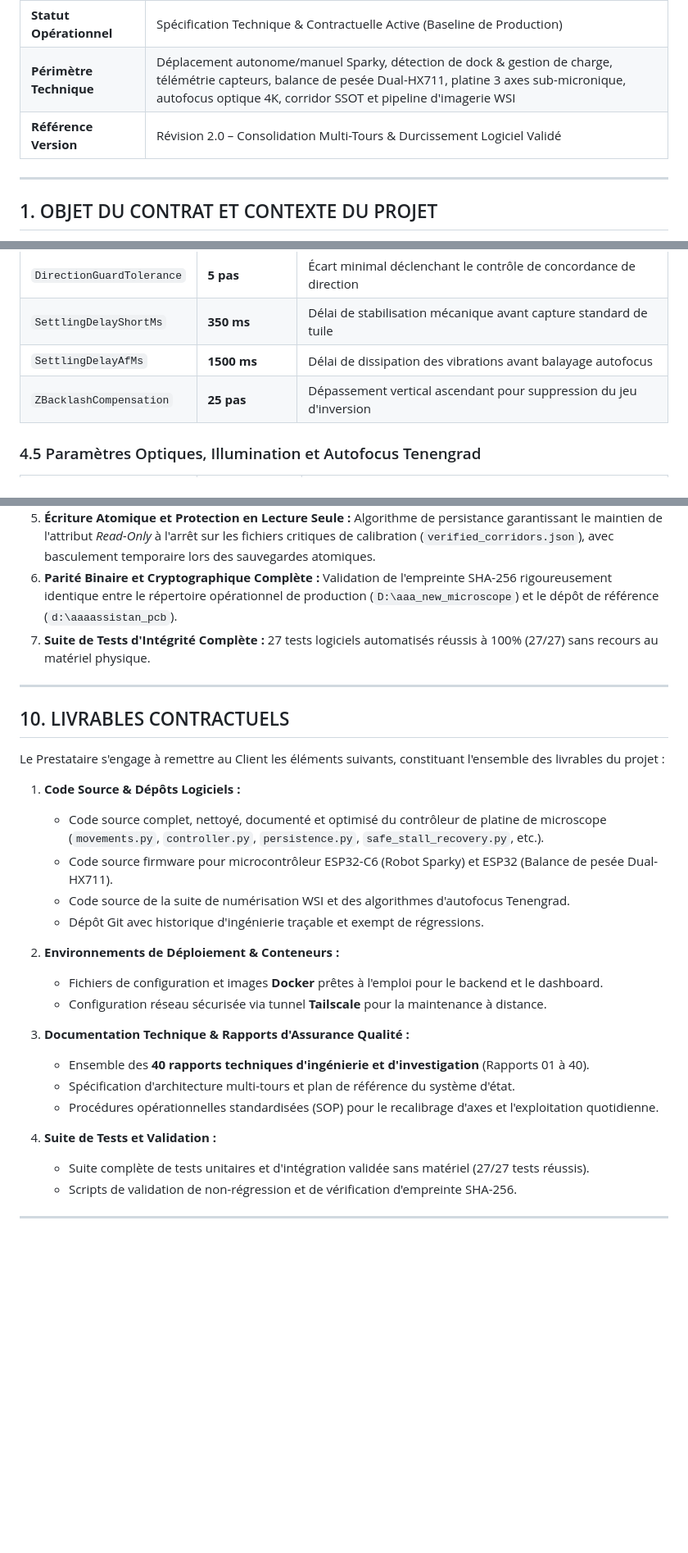
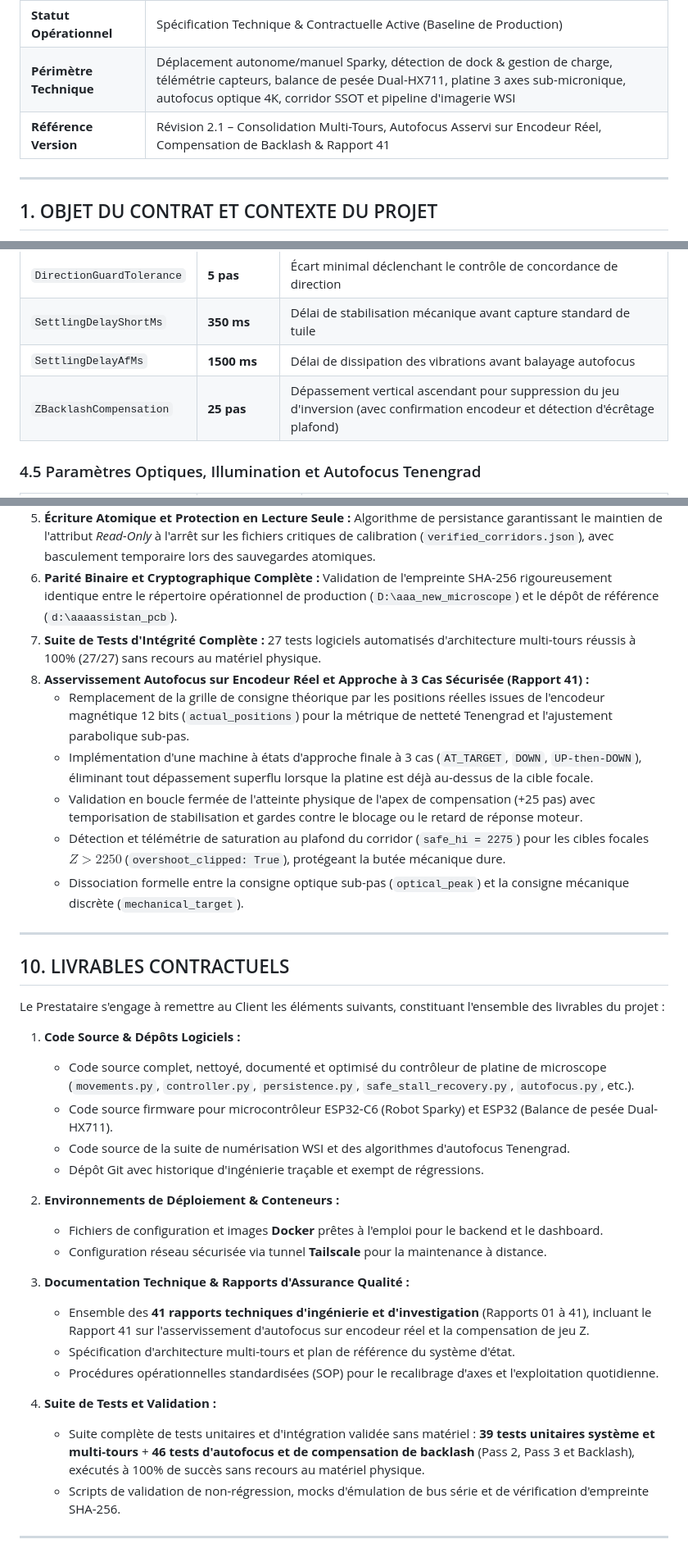
Before and after one commit to medboughrara/Jarvis-Copilot, a Markdown page: docs/CONTRAT_SYSTEME_ROBOT_ET_MICROSCOPE_INTELLIGENT.md, 3 parts joined by grey strips. Shown at 82% size. GitHub-like rendering; blank space fills up the shorter version.

Commit message:
docs: update system contract to Rev 2.1 incorporating Report 41 and expanded test deliverables

```diff
--- a/docs/CONTRAT_SYSTEME_ROBOT_ET_MICROSCOPE_INTELLIGENT.md
+++ b/docs/CONTRAT_SYSTEME_ROBOT_ET_MICROSCOPE_INTELLIGENT.md
@@ -31,7 +31,7 @@ Le Client et le Prestataire sont ci-après désignés individuellement comme une
 | **Plateformes Matérielles** | Microcontrôleur ESP32-C6 + Actionneurs Série Intelligents Feetech STS3215 + Architecture Télémétrie MQTT |
 | **Statut Opérationnel** | Spécification Technique & Contractuelle Active (Baseline de Production) |
 | **Périmètre Technique** | Déplacement autonome/manuel Sparky, détection de dock & gestion de charge, télémétrie capteurs, balance de pesée Dual-HX711, platine 3 axes sub-micronique, autofocus optique 4K, corridor SSOT et pipeline d'imagerie WSI |
-| **Référence Version** | Révision 2.0 – Consolidation Multi-Tours & Durcissement Logiciel Validé |
+| **Référence Version** | Révision 2.1 – Consolidation Multi-Tours, Autofocus Asservi sur Encodeur Réel, Compensation de Backlash & Rapport 41 |
 
 ---
 
@@ -177,7 +177,7 @@ La table ci-dessous constitue l'Autorité Unique de Vérité (*Single Source of
 | `DirectionGuardTolerance` | **5 pas** | Écart minimal déclenchant le contrôle de concordance de direction |
 | `SettlingDelayShortMs` | **350 ms** | Délai de stabilisation mécanique avant capture standard de tuile |
 | `SettlingDelayAfMs` | **1500 ms** | Délai de dissipation des vibrations avant balayage autofocus |
-| `ZBacklashCompensation` | **25 pas** | Dépassement vertical ascendant pour suppression du jeu d'inversion |
+| `ZBacklashCompensation` | **25 pas** | Dépassement vertical ascendant pour suppression du jeu d'inversion (avec confirmation encodeur et détection d'écrêtage plafond) |
 
 ### 4.5 Paramètres Optiques, Illumination et Autofocus Tenengrad
 
@@ -441,7 +441,13 @@ Les travaux récents d'ingénierie et d'assurance qualité ont apporté les gara
 4. **Résolution du Piège de l'Enregistrement de Butée Simple :** Découplage interactif automatique des bornes opposées situées sur un tour virtuel antérieur lors de la redéfinition d'un corridor.
 5. **Écriture Atomique et Protection en Lecture Seule :** Algorithme de persistance garantissant le maintien de l'attribut *Read-Only* à l'arrêt sur les fichiers critiques de calibration (`verified_corridors.json`), avec basculement temporaire lors des sauvegardes atomiques.
 6. **Parité Binaire et Cryptographique Complète :** Validation de l'empreinte SHA-256 rigoureusement identique entre le répertoire opérationnel de production (`D:\aaa_new_microscope`) et le dépôt de référence (`d:\aaaassistan_pcb`).
-7. **Suite de Tests d'Intégrité Complète :** 27 tests logiciels automatisés réussis à 100% (27/27) sans recours au matériel physique.
+7. **Suite de Tests d'Intégrité Complète :** 27 tests logiciels automatisés d'architecture multi-tours réussis à 100% (27/27) sans recours au matériel physique.
+8. **Asservissement Autofocus sur Encodeur Réel et Approche à 3 Cas Sécurisée (Rapport 41) :**
+   * Remplacement de la grille de consigne théorique par les positions réelles issues de l'encodeur magnétique 12 bits (`actual_positions`) pour la métrique de netteté Tenengrad et l'ajustement parabolique sub-pas.
+   * Implémentation d'une machine à états d'approche finale à 3 cas (`AT_TARGET`, `DOWN`, `UP-then-DOWN`), éliminant tout dépassement superflu lorsque la platine est déjà au-dessus de la cible focale.
+   * Validation en boucle fermée de l'atteinte physique de l'apex de compensation (+25 pas) avec temporisation de stabilisation et gardes contre le blocage ou le retard de réponse moteur.
+   * Détection et télémétrie de saturation au plafond du corridor (`safe_hi = 2275`) pour les cibles focales $Z > 2250$ (`overshoot_clipped: True`), protégeant la butée mécanique dure.
+   * Dissociation formelle entre la consigne optique sub-pas (`optical_peak`) et la consigne mécanique discrète (`mechanical_target`).
 
 ---
 
@@ -450,7 +456,7 @@ Les travaux récents d'ingénierie et d'assurance qualité ont apporté les gara
 Le Prestataire s'engage à remettre au Client les éléments suivants, constituant l'ensemble des livrables du projet :
 
 1. **Code Source & Dépôts Logiciels :**
-   * Code source complet, nettoyé, documenté et optimisé du contrôleur de platine de microscope (`movements.py`, `controller.py`, `persistence.py`, `safe_stall_recovery.py`, etc.).
+   * Code source complet, nettoyé, documenté et optimisé du contrôleur de platine de microscope (`movements.py`, `controller.py`, `persistence.py`, `safe_stall_recovery.py`, `autofocus.py`, etc.).
    * Code source firmware pour microcontrôleur ESP32-C6 (Robot Sparky) et ESP32 (Balance de pesée Dual-HX711).
    * Code source de la suite de numérisation WSI et des algorithmes d'autofocus Tenengrad.
    * Dépôt Git avec historique d'ingénierie traçable et exempt de régressions.
@@ -460,13 +466,13 @@ Le Prestataire s'engage à remettre au Client les éléments suivants, constitua
    * Configuration réseau sécurisée via tunnel **Tailscale** pour la maintenance à distance.
 
 3. **Documentation Technique & Rapports d'Assurance Qualité :**
-   * Ensemble des **40 rapports techniques d'ingénierie et d'investigation** (Rapports 01 à 40).
+   * Ensemble des **41 rapports techniques d'ingénierie et d'investigation** (Rapports 01 à 41), incluant le Rapport 41 sur l'asservissement d'autofocus sur encodeur réel et la compensation de jeu Z.
    * Spécification d'architecture multi-tours et plan de référence du système d'état.
    * Procédures opérationnelles standardisées (SOP) pour le recalibrage d'axes et l'exploitation quotidienne.
 
 4. **Suite de Tests et Validation :**
-   * Suite complète de tests unitaires et d'intégration validée sans matériel (27/27 tests réussis).
-   * Scripts de validation de non-régression et de vérification d'empreinte SHA-256.
+   * Suite complète de tests unitaires et d'intégration validée sans matériel : **39 tests unitaires système et multi-tours** + **46 tests d'autofocus et de compensation de backlash** (Pass 2, Pass 3 et Backlash), exécutés à 100% de succès sans recours au matériel physique.
+   * Scripts de validation de non-régression, mocks d'émulation de bus série et de vérification d'empreinte SHA-256.
 
 ---
 
```
Also changed, not shown: other parts of docs/CONTRAT_SYSTEME_ROBOT_ET_MICROSCOPE_INTELLIGENT.md (+3 -3 lines).
